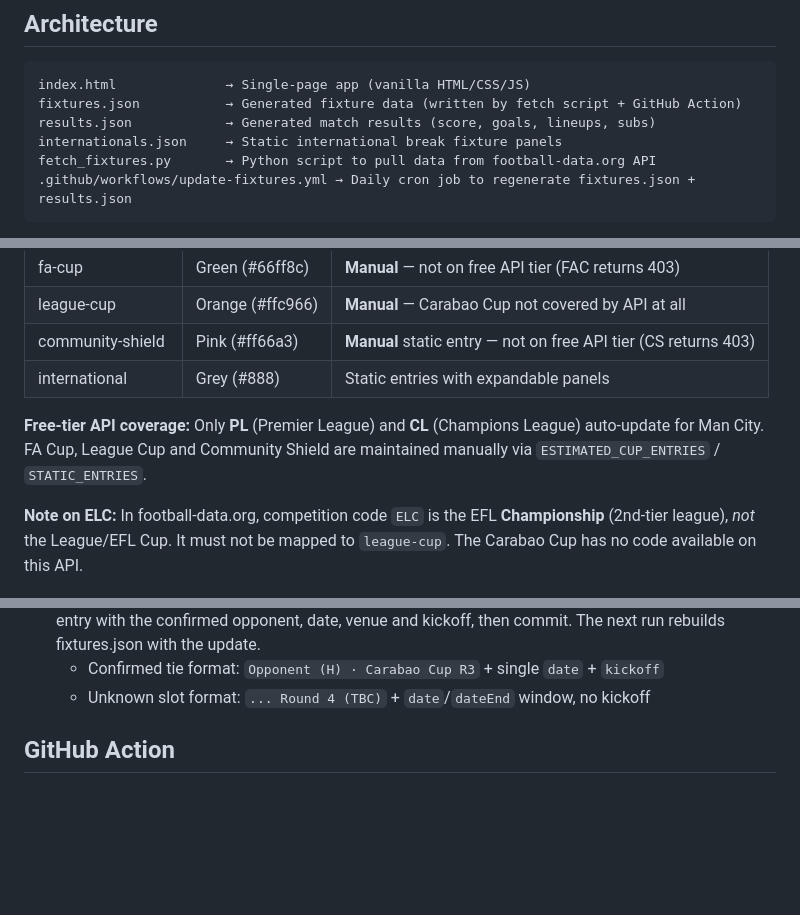
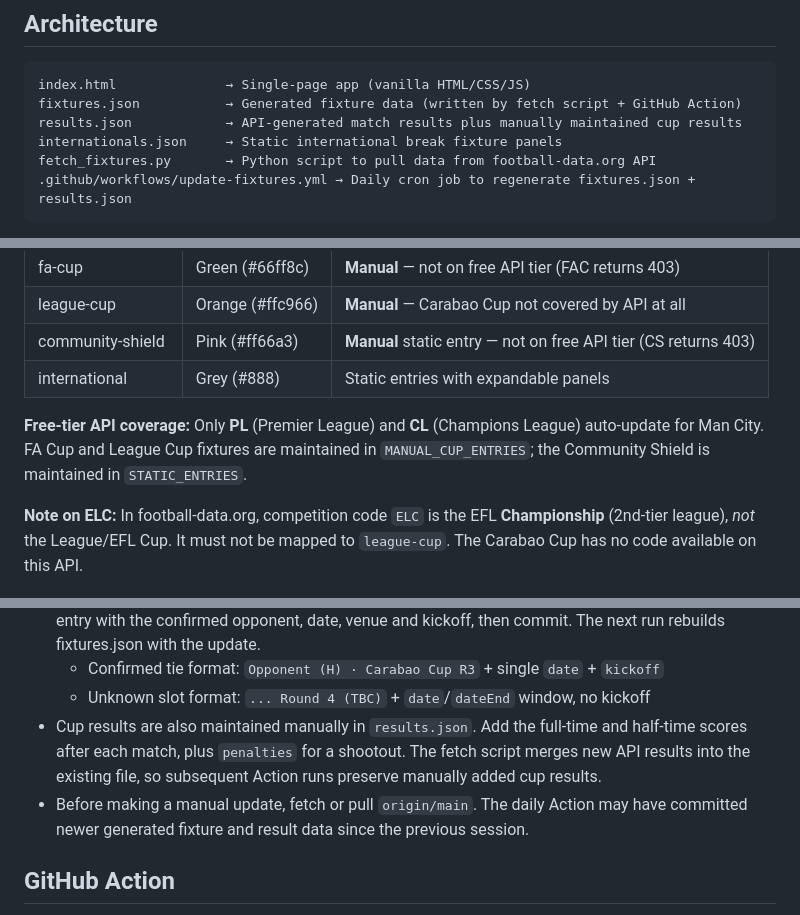
Before and after one commit to grandjambon/mcfc-fixtures, a Markdown page: docs/SPEC.md, 3 parts joined by grey strips. GitHub-like rendering; blank space fills up the shorter version.

Commit message:
Document manual cup maintenance workflow

````diff
--- a/docs/SPEC.md
+++ b/docs/SPEC.md
@@ -9,7 +9,7 @@ A static single-page website displaying all Manchester City 2026-27 fixtures acr
 ```
 index.html              → Single-page app (vanilla HTML/CSS/JS)
 fixtures.json           → Generated fixture data (written by fetch script + GitHub Action)
-results.json            → Generated match results (score, goals, lineups, subs)
+results.json            → API-generated match results plus manually maintained cup results
 internationals.json     → Static international break fixture panels
 fetch_fixtures.py       → Python script to pull data from football-data.org API
 .github/workflows/update-fixtures.yml → Daily cron job to regenerate fixtures.json + results.json
@@ -102,7 +102,7 @@ Countries included: england, scotland, wales, northern-ireland, republic-of-irel
 | community-shield | Pink (#ff66a3) | **Manual** static entry — not on free API tier (CS returns 403) |
 | international | Grey (#888) | Static entries with expandable panels |
 
-**Free-tier API coverage:** Only **PL** (Premier League) and **CL** (Champions League) auto-update for Man City. FA Cup, League Cup and Community Shield are maintained manually via `ESTIMATED_CUP_ENTRIES` / `STATIC_ENTRIES`.
+**Free-tier API coverage:** Only **PL** (Premier League) and **CL** (Champions League) auto-update for Man City. FA Cup and League Cup fixtures are maintained in `MANUAL_CUP_ENTRIES`; the Community Shield is maintained in `STATIC_ENTRIES`.
 
 **Note on ELC:** In football-data.org, competition code `ELC` is the EFL **Championship** (2nd-tier league), *not* the League/EFL Cup. It must not be mapped to `league-cup`. The Carabao Cup has no code available on this API.
 
@@ -140,6 +140,12 @@ Countries included: england, scotland, wales, northern-ireland, republic-of-irel
   venue and kickoff, then commit. The next run rebuilds fixtures.json with the update.
   - Confirmed tie format: `Opponent (H) · Carabao Cup R3` + single `date` + `kickoff`
   - Unknown slot format: `... Round 4 (TBC)` + `date`/`dateEnd` window, no kickoff
+- Cup results are also maintained manually in `results.json`. Add the full-time and
+  half-time scores after each match, plus `penalties` for a shootout. The fetch script
+  merges new API results into the existing file, so subsequent Action runs preserve
+  manually added cup results.
+- Before making a manual update, fetch or pull `origin/main`. The daily Action may
+  have committed newer generated fixture and result data since the previous session.
 
 ## GitHub Action
 
````
